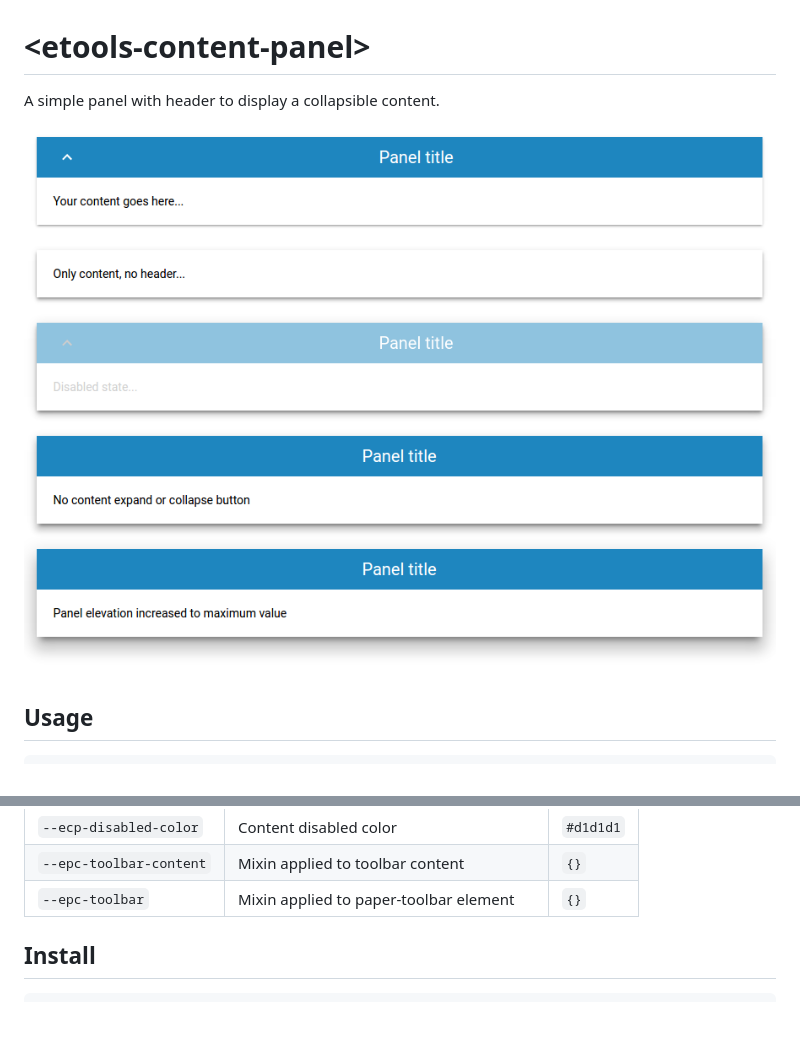
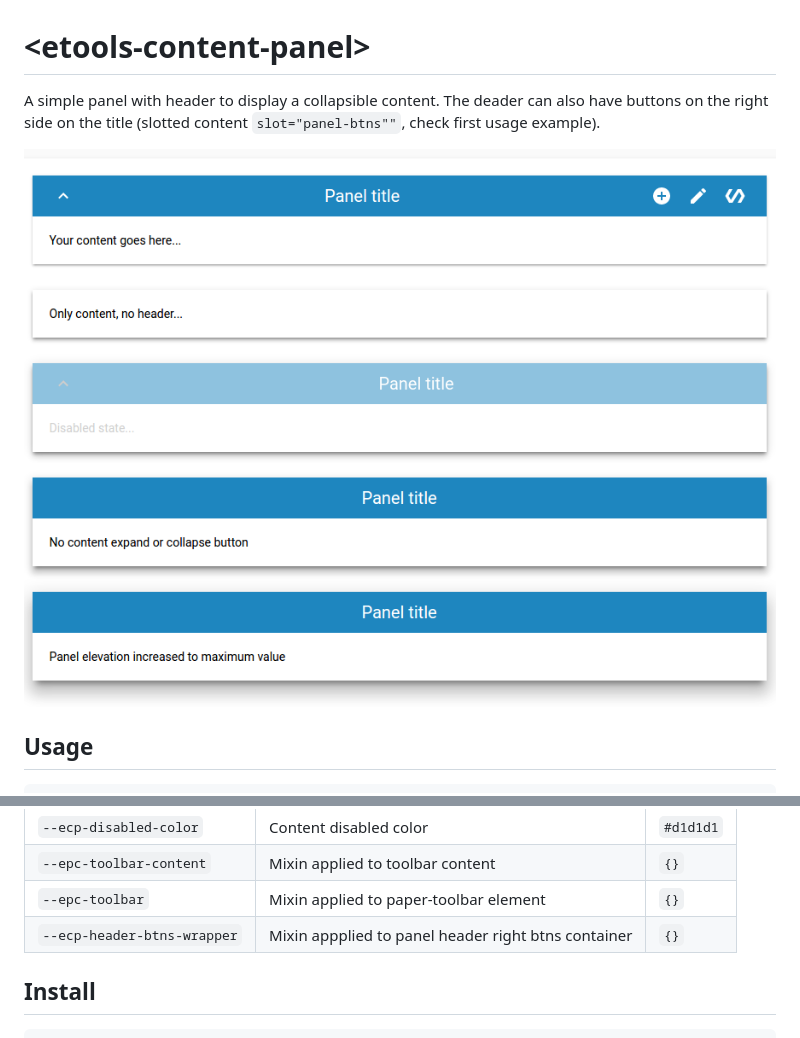
Before and after one commit to unicef-polymer/etools-content-panel, a Markdown page: README.md, 2 parts joined by grey strips. GitHub-like rendering; pictures changed too: etools-content-panel-demo.png.

Commit message:
slotted content in the right side of the title(for panel action btns), style updates

```diff
--- a/README.md
+++ b/README.md
@@ -1,6 +1,8 @@
 # \<etools-content-panel\>
 
 A simple panel with header to display a collapsible content.
+The deader can also have buttons on the right side on the title (slotted content `slot="panel-btns""`,
+check first usage example).
 
 ![alt tag](etools-content-panel-demo.png)
 
@@ -53,6 +60,7 @@ Custom property | Description | Default
 `--ecp-disabled-color` | Content disabled color | `#d1d1d1`
 `--epc-toolbar-content` | Mixin applied to toolbar content | `{}`
 `--epc-toolbar` | Mixin applied to paper-toolbar element | `{}`
+`--ecp-header-btns-wrapper` | Mixin appplied to panel header right btns container | `{}`
 
 
 ## Install
```
Also changed, not shown: other parts of README.md (+5 -0 lines), 2 other files.
